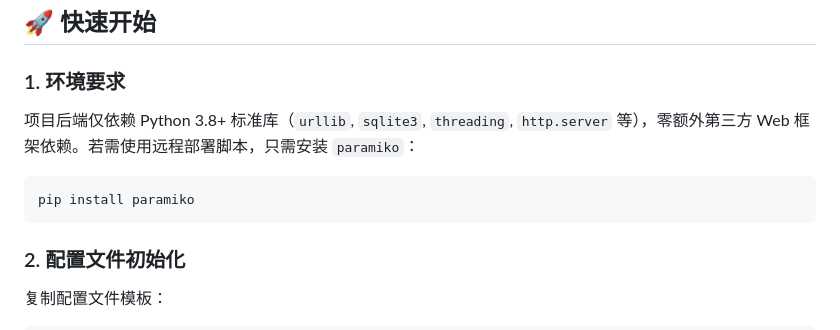
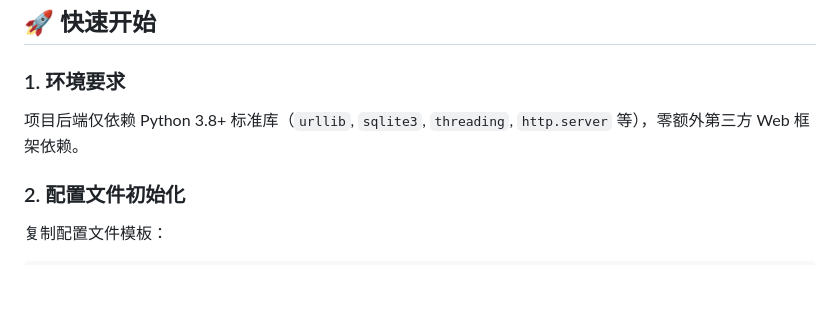
Before and after one commit to liliBestCoder/ghost-proxifier-monitor, a Markdown page: README.md, the part around the change. Drawn GitHub-style; blank space fills up the shorter version.

````diff
--- a/README.md
+++ b/README.md
@@ -52,10 +52,7 @@ ghost-proxifier-monitor/
 ## 🚀 快速开始
 
 ### 1. 环境要求
-项目后端仅依赖 Python 3.8+ 标准库（`urllib`, `sqlite3`, `threading`, `http.server` 等），零额外第三方 Web 框架依赖。若需使用远程部署脚本，只需安装 `paramiko`：
-```bash
-pip install paramiko
-```
+项目后端仅依赖 Python 3.8+ 标准库（`urllib`, `sqlite3`, `threading`, `http.server` 等），零额外第三方 Web 框架依赖。
 
 ### 2. 配置文件初始化
 复制配置文件模板：
````
